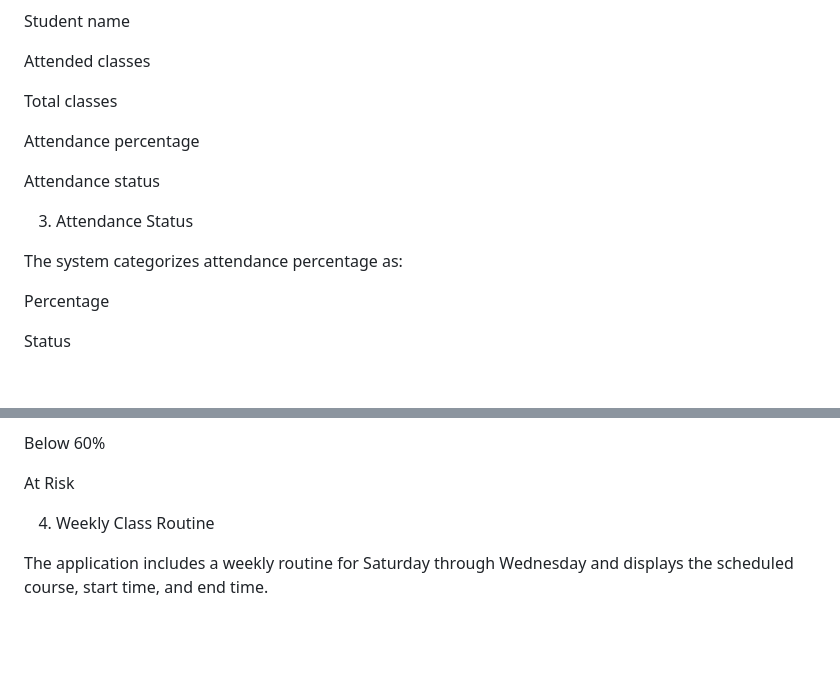
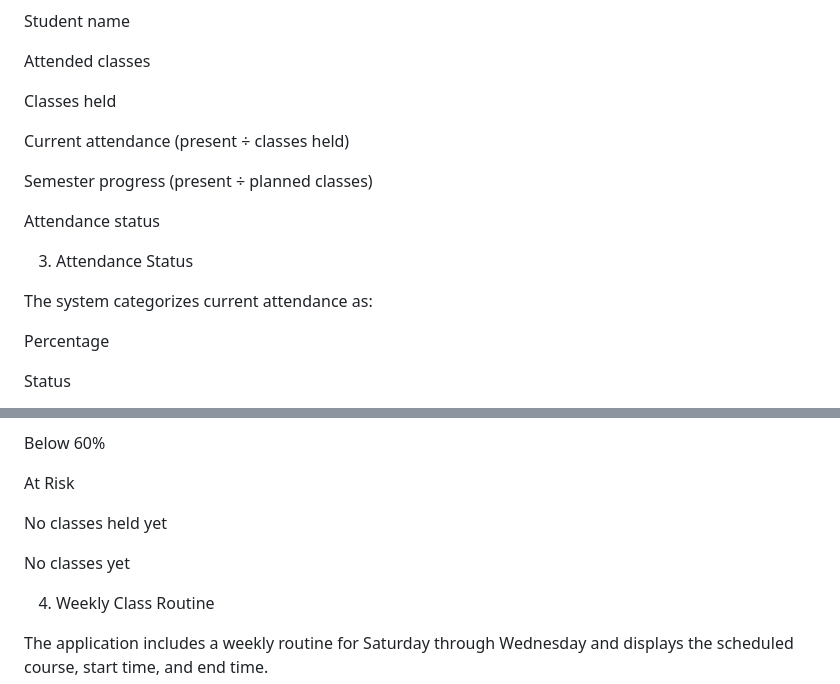
Before and after one commit to tahasanurkarim-pixel/Attendence-Tracking, a Markdown page: README.md, 2 parts joined by grey strips. Rendered like a GitHub page; blank space fills up the shorter version.

Commit message:
Document current attendance and semester progress

```diff
--- a/README.md
+++ b/README.md
@@ -62,15 +62,17 @@ Student name
 
 Attended classes
 
-Total classes
+Classes held
 
-Attendance percentage
+Current attendance (present ÷ classes held)
+
+Semester progress (present ÷ planned classes)
 
 Attendance status
 
 3. Attendance Status
 
-The system categorizes attendance percentage as:
+The system categorizes current attendance as:
 
 Percentage
 
@@ -91,6 +93,10 @@ Warning
 Below 60%
 
 At Risk
+
+No classes held yet
+
+No classes yet
 
 4. Weekly Class Routine
 
```
Also changed, not shown: WEB_GUIDE.md (+5 -4 lines).
